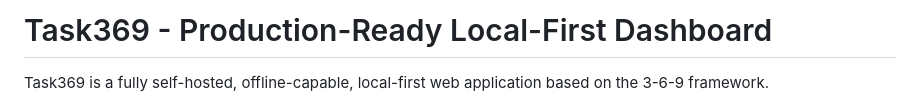
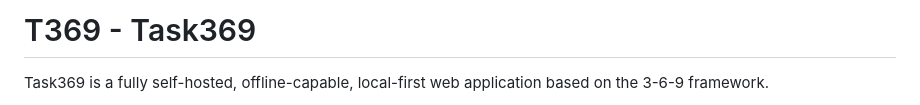
Before and after one commit to shikari00007/T369, a Markdown page: README.md, the part around the change. Rendered like a GitHub page.

Commit message:
Update project title in README.md

```diff
--- a/README.md
+++ b/README.md
@@ -1,4 +1,4 @@
-# Task369 - Production-Ready Local-First Dashboard
+# T369 -  Task369
 
 Task369 is a fully self-hosted, offline-capable, local-first web application based on the 3-6-9 framework.
 
```
